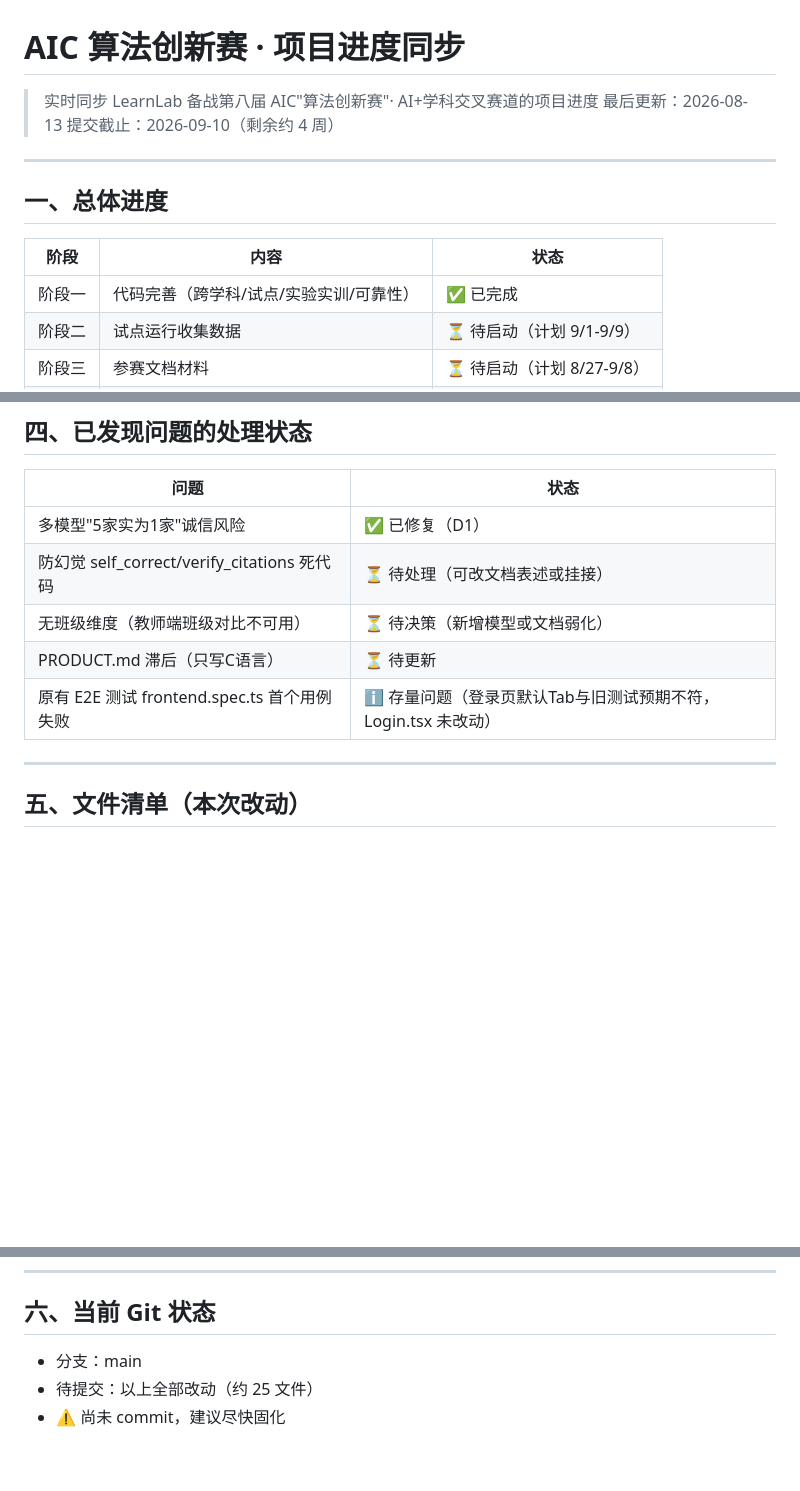
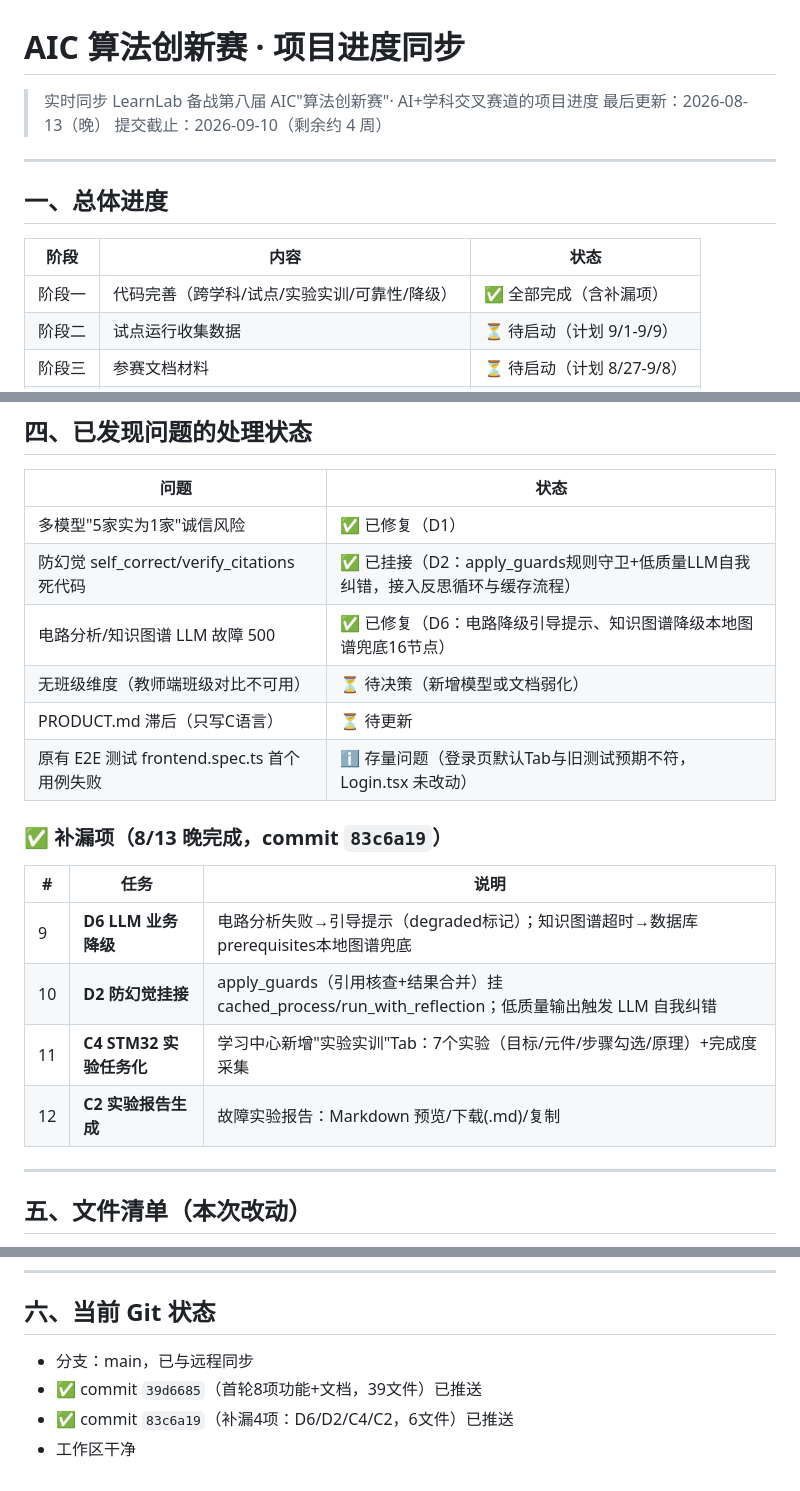
Before and after one commit to Vizzi-cyber/A3, a Markdown page: 文档信息/AIC项目进度同步.md, 3 parts joined by grey strips. Rendered like a GitHub page; blank space fills up the shorter version.

Commit message:
docs: 同步AIC项目进度（补漏项完成）
Co-Authored-By: Claude <noreply@anthropic.com>

```diff
--- a/文档信息/AIC项目进度同步.md
+++ b/文档信息/AIC项目进度同步.md
@@ -1,7 +1,7 @@
 # AIC 算法创新赛 · 项目进度同步
 
 > 实时同步 LearnLab 备战第八届 AIC"算法创新赛"· AI+学科交叉赛道的项目进度
-> 最后更新：2026-08-13
+> 最后更新：2026-08-13（晚）
 > 提交截止：2026-09-10（剩余约 4 周）
 
 ---
@@ -10,7 +10,7 @@
 
 | 阶段 | 内容 | 状态 |
 |---|---|---|
-| 阶段一 | 代码完善（跨学科/试点/实验实训/可靠性） | ✅ 已完成 |
+| 阶段一 | 代码完善（跨学科/试点/实验实训/可靠性/降级） | ✅ 全部完成（含补漏项） |
 | 阶段二 | 试点运行收集数据 | ⏳ 待启动（计划 9/1-9/9） |
 | 阶段三 | 参赛文档材料 | ⏳ 待启动（计划 8/27-9/8） |
 | 阶段四 | PPT 调整 + 演示视频 | ⏳ 待启动（计划 9/5-9/9） |
@@ -82,10 +82,20 @@
 | 问题 | 状态 |
 |---|---|
 | 多模型"5家实为1家"诚信风险 | ✅ 已修复（D1） |
-| 防幻觉 self_correct/verify_citations 死代码 | ⏳ 待处理（可改文档表述或挂接） |
+| 防幻觉 self_correct/verify_citations 死代码 | ✅ 已挂接（D2：apply_guards规则守卫+低质量LLM自我纠错，接入反思循环与缓存流程） |
+| 电路分析/知识图谱 LLM 故障 500 | ✅ 已修复（D6：电路降级引导提示、知识图谱降级本地图谱兜底16节点） |
 | 无班级维度（教师端班级对比不可用） | ⏳ 待决策（新增模型或文档弱化） |
 | PRODUCT.md 滞后（只写C语言） | ⏳ 待更新 |
 | 原有 E2E 测试 frontend.spec.ts 首个用例失败 | ℹ️ 存量问题（登录页默认Tab与旧测试预期不符，Login.tsx 未改动） |
+
+### ✅ 补漏项（8/13 晚完成，commit `83c6a19`）
+
+| # | 任务 | 说明 |
+|---|---|---|
+| 9 | **D6 LLM 业务降级** | 电路分析失败→引导提示（degraded标记）；知识图谱超时→数据库prerequisites本地图谱兜底 |
+| 10 | **D2 防幻觉挂接** | apply_guards（引用核查+结果合并）挂 cached_process/run_with_reflection；低质量输出触发 LLM 自我纠错 |
+| 11 | **C4 STM32 实验任务化** | 学习中心新增"实验实训"Tab：7个实验（目标/元件/步骤勾选/原理）+完成度采集 |
+| 12 | **C2 实验报告生成** | 故障实验报告：Markdown 预览/下载(.md)/复制 |
 
 ---
 
@@ -106,6 +116,7 @@
 
 ## 六、当前 Git 状态
 
-- 分支：main
-- 待提交：以上全部改动（约 25 文件）
-- ⚠️ 尚未 commit，建议尽快固化
+- 分支：main，已与远程同步
+- ✅ commit `39d6685`（首轮8项功能+文档，39文件）已推送
+- ✅ commit `83c6a19`（补漏4项：D6/D2/C4/C2，6文件）已推送
+- 工作区干净
```
